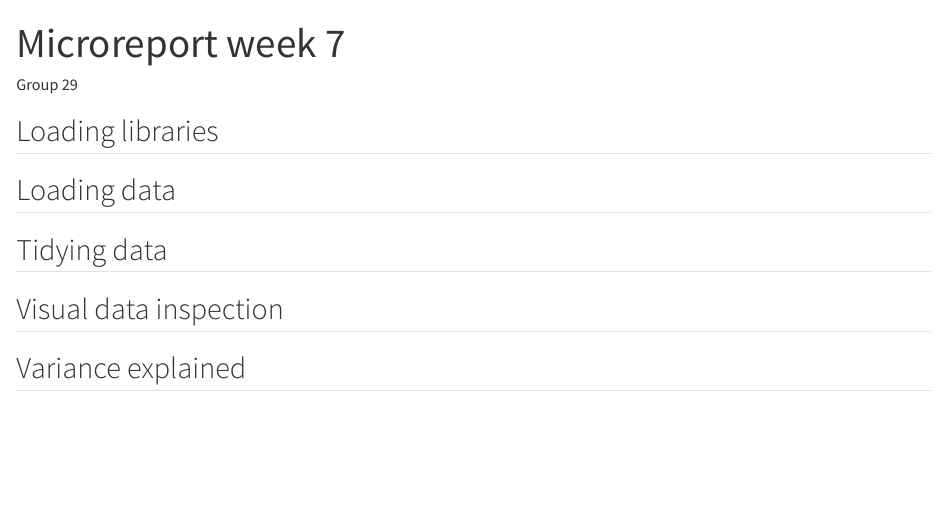
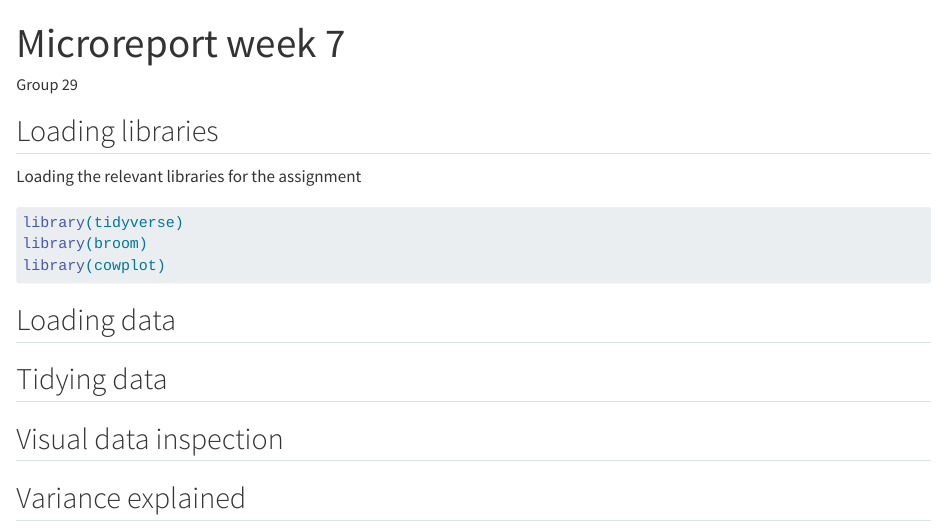
Before and after one commit to rforbiodatascience24/Group-28, a Quarto document (Assignment_week7.qmd): the page in a window 1100 px wide, from its top. Rendered offline with R 4.5, knitr and Pandoc in place of Quarto, with nearby package versions.

Commit message:
Libraries loading

````diff
--- a/Assignment_week7.qmd
+++ b/Assignment_week7.qmd
@@ -9,6 +9,18 @@ editor: visual
 
 ## Loading libraries
 
+Loading the relevant libraries for the assignment
+
+```{r}
+#| eval: true
+#| message: false
+#| warning: false
+
+library(tidyverse)
+library(broom)
+library(cowplot)
+```
+
 ## Loading data
 
 ## Tidying data
````
